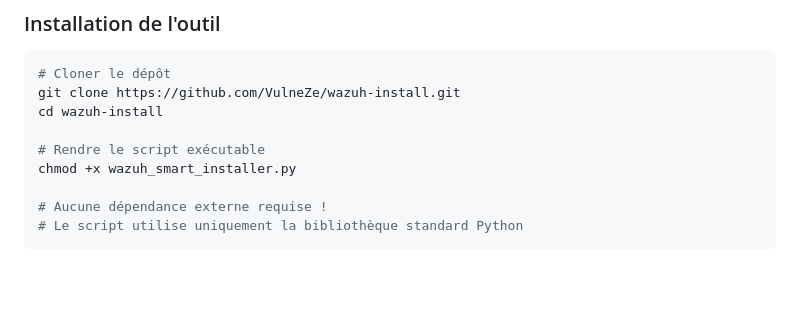
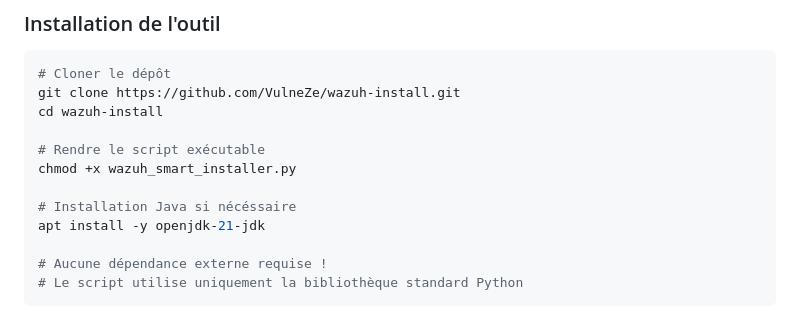
Before and after one commit to VulneZe/wazuh-install, a Markdown page: README.md, the part around the change. GitHub-like rendering; blank space fills up the shorter version.

Commit message:
ajout Install java Readme

```diff
--- a/README.md
+++ b/README.md
@@ -47,6 +47,9 @@ cd wazuh-install
 
 # Rendre le script exécutable
 chmod +x wazuh_smart_installer.py
+
+# Installation Java si nécéssaire
+apt install -y openjdk-21-jdk
 
 # Aucune dépendance externe requise !
 # Le script utilise uniquement la bibliothèque standard Python
```
